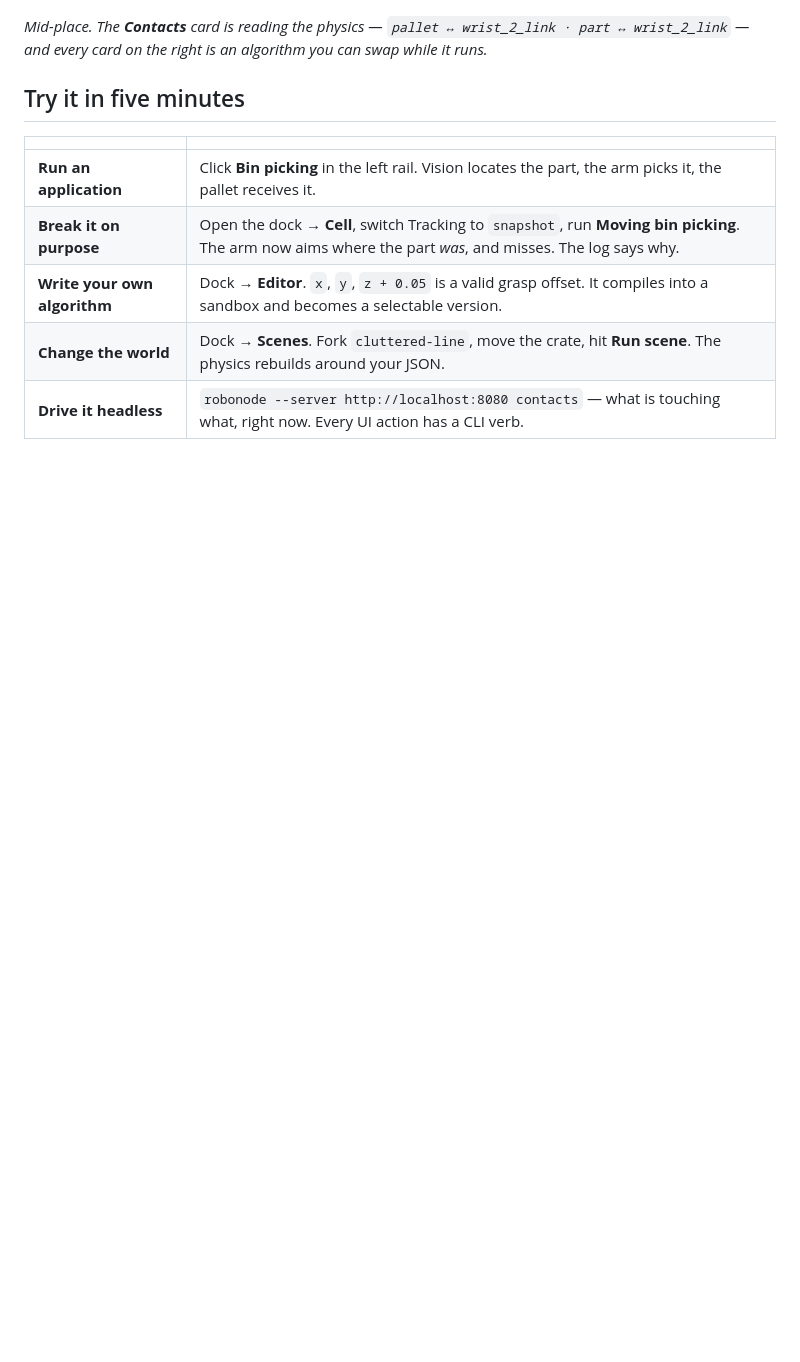
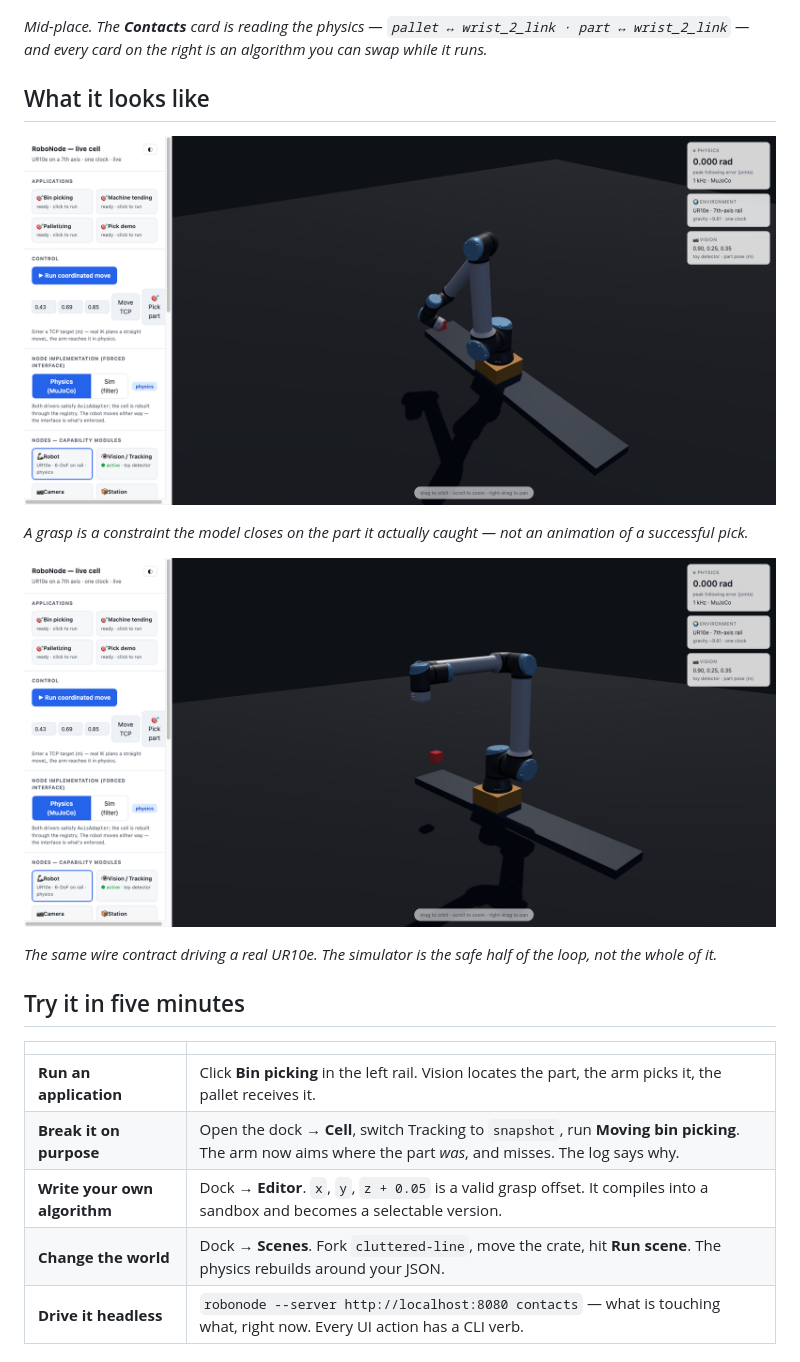
Before and after one commit to brmel/robonode, a Markdown page: README.md, the part around the change. Drawn GitHub-style; pictures changed too: docs/images/grasp-in-physics.png (added), docs/images/real-ur10e.png (added); blank space fills up the shorter version.

Commit message:
Pin spatialgeometry, and show the cell in the README
spatialgeometry 1.4.1 shipped today and changed SceneNode's signature;
roboticstoolbox 1.1.1 calls the old one, so the service self-test broke
without anything in this repository changing. The direct dependencies were
pinned for exactly this reason - the transitive one was the gap.

Also adds the grasp and real-UR10e images to the README, so the physics
claim is visible rather than asserted.

```diff
--- a/README.md
+++ b/README.md
@@ -41,6 +41,16 @@ Building from source instead: `scripts/setup.sh --deps` (or
 ![The RoboNode dashboard mid-place: the arm carrying a part to the pallet, the Contacts card naming every body that is touching, and the capability modules on the right with their selectable versions](docs/images/dashboard.png)
 
 *Mid-place. The **Contacts** card is reading the physics — `pallet ↔ wrist_2_link · part ↔ wrist_2_link` — and every card on the right is an algorithm you can swap while it runs.*
+
+## What it looks like
+
+![A grasp closing on the part in the physics engine: the gripper has the workpiece and the constraint is on the body it actually caught](docs/images/grasp-in-physics.png)
+
+*A grasp is a constraint the model closes on the part it actually caught — not an animation of a successful pick.*
+
+![The same contract driving a real UR10e arm on a bench](docs/images/real-ur10e.png)
+
+*The same wire contract driving a real UR10e. The simulator is the safe half of the loop, not the whole of it.*
 
 ## Try it in five minutes
 
```
Also changed, not shown: 1 other file.
